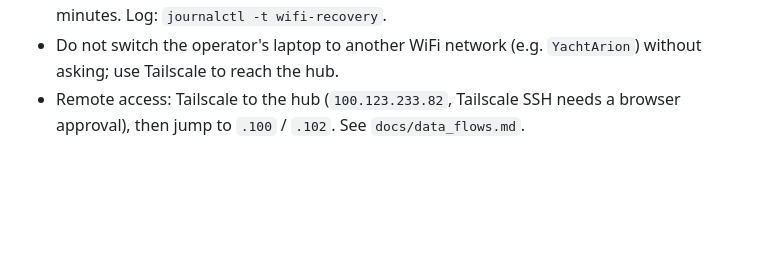
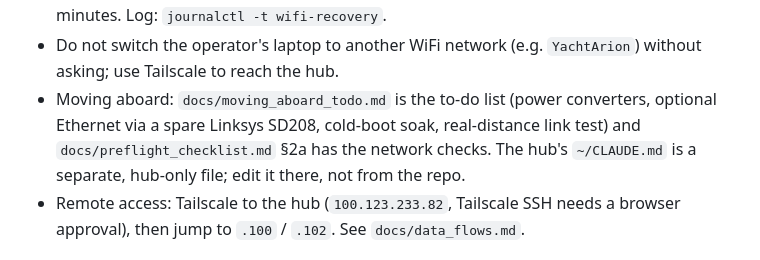
Before and after one commit to botheredbybees/pypilot4arion, a Markdown page: CLAUDE.md, the part around the change. Drawn GitHub-style; blank space fills up the shorter version.

Commit message:
CLAUDE.md: point to moving-aboard to-do and note hub CLAUDE.md is separate
Co-Authored-By: Claude Sonnet 5.5 <noreply@anthropic.com>
Claude-Session: https://claude.ai/code/session_01XYjCaAYWZL9fCnMcVRRkQa

```diff
--- a/CLAUDE.md
+++ b/CLAUDE.md
@@ -27,6 +27,7 @@ This is a fork of the open-source [pypilot](https://github.com/pypilot/pypilot)
 - **The hub has two accounts:** SSH/admin is `bbb` (the only one with Claude Code, `~/.local/bin/claude`); the desktop, OpenCPN and AvNav run as `user`, whose terminal on the hub's own screen is `user`. Signal K runs as `signalk`. Moving the desktop to `bbb` was considered and deliberately not done.
 - The hub has a `wifi-recovery` systemd timer (`scripts/hub/`, installed in `/usr/local/sbin` and `/etc/systemd/system`) that runs `nmcli con up YachtArion` if wlan0 has been down 3 minutes. Log: `journalctl -t wifi-recovery`.
 - Do not switch the operator's laptop to another WiFi network (e.g. `YachtArion`) without asking; use Tailscale to reach the hub.
+- Moving aboard: `docs/moving_aboard_todo.md` is the to-do list (power converters, optional Ethernet via a spare Linksys SD208, cold-boot soak, real-distance link test) and `docs/preflight_checklist.md` §2a has the network checks. The hub's `~/CLAUDE.md` is a separate, hub-only file; edit it there, not from the repo.
 - Remote access: Tailscale to the hub (`100.123.233.82`, Tailscale SSH needs a browser approval), then jump to `.100` / `.102`. See `docs/data_flows.md`.
 
 ## Build & Install
```
